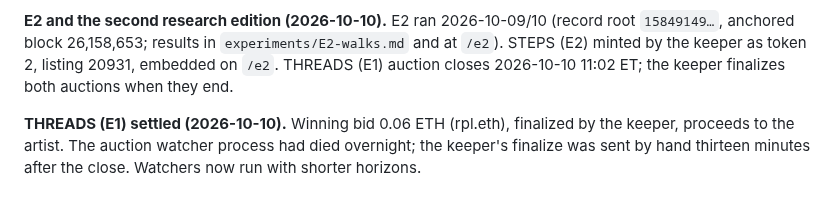
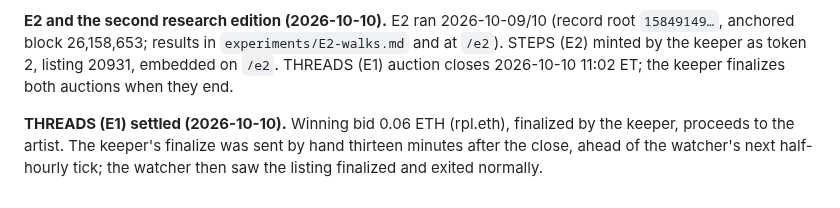
Before and after one commit to cryptobushi/slopware, a Markdown page: slopware/LAUNCH.md, the part around the change. GitHub-like rendering.

Commit message:
Launch record: the THREADS watcher was alive and exited after seeing the finalize
Co-Authored-By: Claude Fable 5.1 <noreply@anthropic.com>

```diff
--- a/slopware/LAUNCH.md
+++ b/slopware/LAUNCH.md
@@ -40,4 +40,4 @@ What happened, in order, and what has to keep happening. Nothing here deploys an
 
 **E2 and the second research edition (2026-10-10).** E2 ran 2026-10-09/10 (record root `15849149…`, anchored block 26,158,653; results in `experiments/E2-walks.md` and at `/e2`). STEPS (E2) minted by the keeper as token 2, listing 20931, embedded on `/e2`. THREADS (E1) auction closes 2026-10-10 11:02 ET; the keeper finalizes both auctions when they end.
 
-**THREADS (E1) settled (2026-10-10).** Winning bid 0.06 ETH (rpl.eth), finalized by the keeper, proceeds to the artist. The auction watcher process had died overnight; the keeper's finalize was sent by hand thirteen minutes after the close. Watchers now run with shorter horizons.
+**THREADS (E1) settled (2026-10-10).** Winning bid 0.06 ETH (rpl.eth), finalized by the keeper, proceeds to the artist. The keeper's finalize was sent by hand thirteen minutes after the close, ahead of the watcher's next half-hourly tick; the watcher then saw the listing finalized and exited normally.
```
